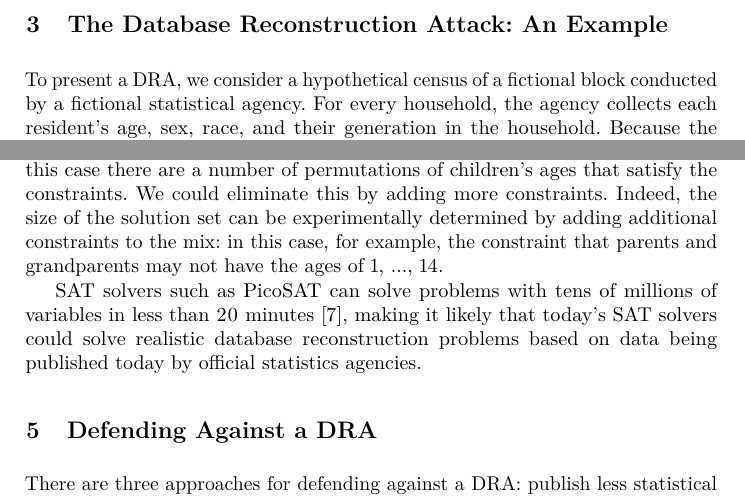
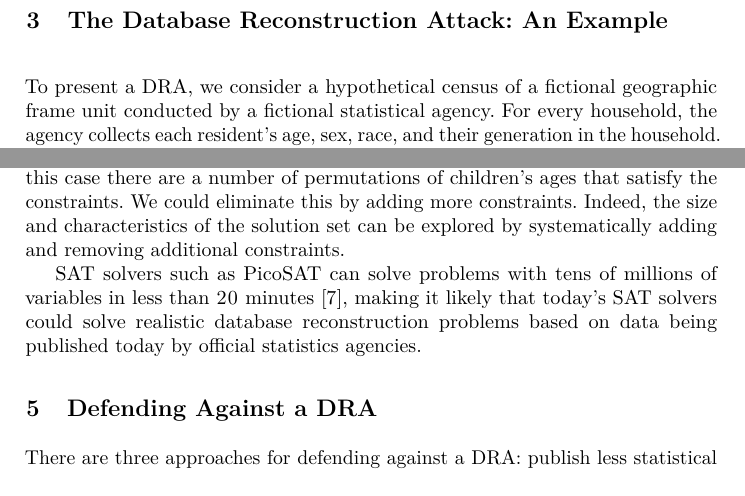
Before and after one commit to simsong/cacm_understanding_database_reconstruction, a LaTeX paper (white_paper.tex): two parts of pages 3 and 6 of 8, joined at a grey line, cut so that both start at the same text. Compiled offline with pdfLaTeX.

Commit message:
Update on Overleaf.

```diff
--- a/white_paper.tex
+++ b/white_paper.tex
@@ -269,7 +269,7 @@ published statistics is a key concept behind the DRA.
 \section{The Database Reconstruction Attack: An Example}
 
 To present a DRA, we consider a hypothetical
-census of a fictional block conducted by a fictional statistical
+census of a fictional geographic frame unit conducted by a fictional statistical
 agency. For every household, the agency collects each resident's age,
 sex, race, and their generation in the household.  Because the
 confidential data will not be released in order to protect respondent privacy, the statistical agency
@@ -508,7 +508,7 @@ open source SAT solver PicoSAT\cite{Biere_picosatessentials}, we are able
 to solve this system in 11.86 seconds on a 2013 MacBook Pro with a 2.8GHz Intel
 i7 processor and 16GiB of RAM (although the program was not limited by RAM). Output is given in Table~\ref{sugarbig} and is tabulated for readability and sorted by household.
 
-Examining the output, we see that 8 of the 10 fictional respondents are exactly solved, while the remaining two are each off by 4 years (one 4 years too high, the other 4 years too low, so that the average age constraint is maintained). In this case there are a number of permutations of children's ages that satisfy the constraints. We could eliminate this by adding more constraints. Indeed, the size of the solution set can be experimentally determined by adding additional constraints to the mix: in this case, for example, the constraint that parents and grandparents may not have the ages of 1, ..., 14.
+Examining the output, we see that 8 of the 10 fictional respondents are exactly solved, while the remaining two are each off by 4 years (one 4 years too high, the other 4 years too low, so that the average age constraint is maintained). In this case there are a number of permutations of children's ages that satisfy the constraints. We could eliminate this by adding more constraints. Indeed, the size and characteristics of the solution set can be explored by systematically adding and removing additional constraints.
 
 %At past international SAT solver competitions,
 SAT solvers such as PicoSAT can solve problems
```
